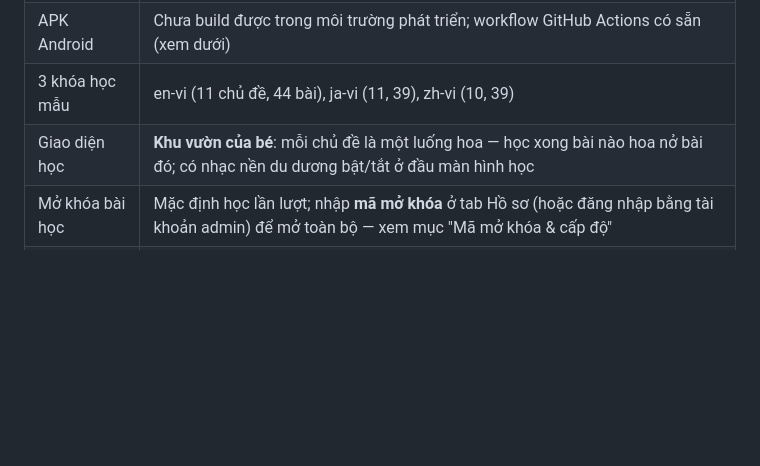
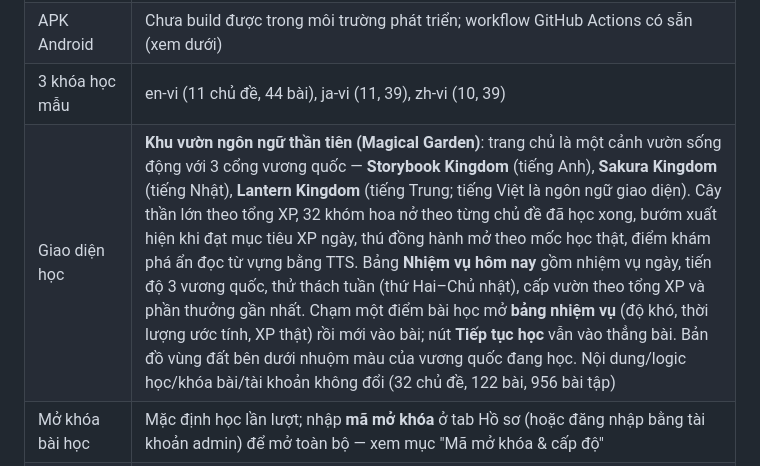
Before and after one commit to Yagipig/Piglingo-Kids, a Markdown page: README.md, the part around the change. GitHub-like rendering; blank space fills up the shorter version.

Commit message:
docs: cap nhat README khu vuon than tien

```diff
--- a/README.md
+++ b/README.md
@@ -11,7 +11,7 @@ Tiến độ (XP, chuỗi ngày, bài đã học, ôn tập SRS) **dùng chung**
 | Web (`expo export --platform web`) | Đã build và test trên trình duyệt headless |
 | APK Android | Chưa build được trong môi trường phát triển; workflow GitHub Actions có sẵn (xem dưới) |
 | 3 khóa học mẫu | en-vi (11 chủ đề, 44 bài), ja-vi (11, 39), zh-vi (10, 39) |
-| Giao diện học | **Khu vườn của bé**: mỗi chủ đề là một luống hoa — học xong bài nào hoa nở bài đó; có nhạc nền du dương bật/tắt ở đầu màn hình học |
+| Giao diện học | **Khu vườn ngôn ngữ thần tiên (Magical Garden)**: trang chủ là một cảnh vườn sống động với 3 cổng vương quốc — **Storybook Kingdom** (tiếng Anh), **Sakura Kingdom** (tiếng Nhật), **Lantern Kingdom** (tiếng Trung; tiếng Việt là ngôn ngữ giao diện). Cây thần lớn theo tổng XP, 32 khóm hoa nở theo từng chủ đề đã học xong, bướm xuất hiện khi đạt mục tiêu XP ngày, thú đồng hành mở theo mốc học thật, điểm khám phá ẩn đọc từ vựng bằng TTS. Bảng **Nhiệm vụ hôm nay** gồm nhiệm vụ ngày, tiến độ 3 vương quốc, thử thách tuần (thứ Hai–Chủ nhật), cấp vườn theo tổng XP và phần thưởng gần nhất. Chạm một điểm bài học mở **bảng nhiệm vụ** (độ khó, thời lượng ước tính, XP thật) rồi mới vào bài; nút **Tiếp tục học** vẫn vào thẳng bài. Bản đồ vùng đất bên dưới nhuộm màu của vương quốc đang học. Nội dung/logic học/khóa bài/tài khoản không đổi (32 chủ đề, 122 bài, 956 bài tập) |
 | Mở khóa bài học | Mặc định học lần lượt; nhập **mã mở khóa** ở tab Hồ sơ (hoặc đăng nhập bằng tài khoản admin) để mở toàn bộ — xem mục "Mã mở khóa & cấp độ" |
 | Cấp độ người học | 3 cấp độ tự chọn: Mới bắt đầu / Đã biết cơ bản / Chuyên nghiệp — màn hình học gợi ý bài theo cấp độ |
 | Trò chơi | 5 game trong tab Luyện tập: **Ghép thẻ trí nhớ** (`/game-memory`), **Nghe và chọn** (`/game-listen`), **Xếp câu cho đúng** (`/game-scramble`), **Đố nhanh 60 giây** (`/game-speed`, có lưu kỷ lục), **Đoán chữ bí mật** (`/game-letters`) — chơi thắng được thưởng XP |
```
